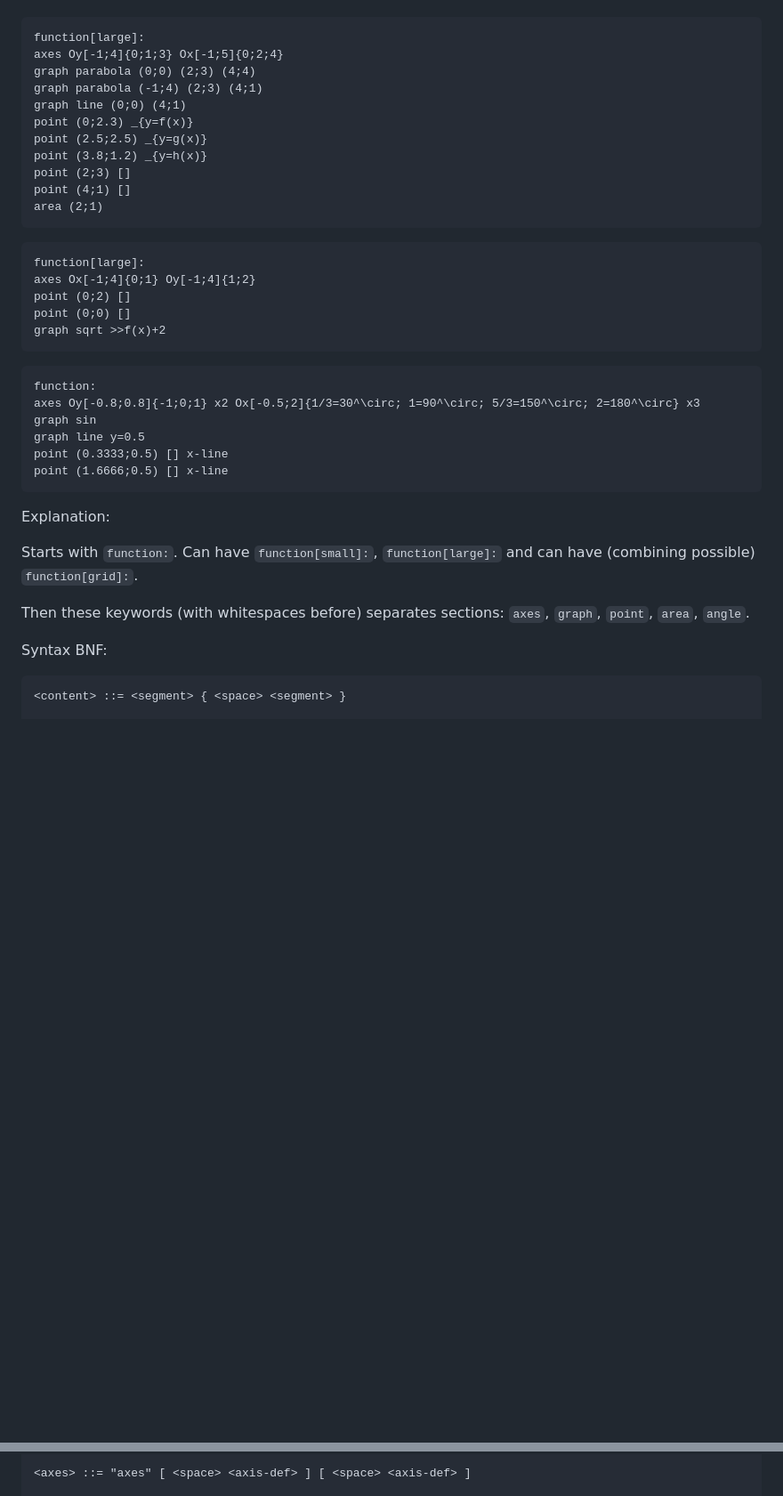
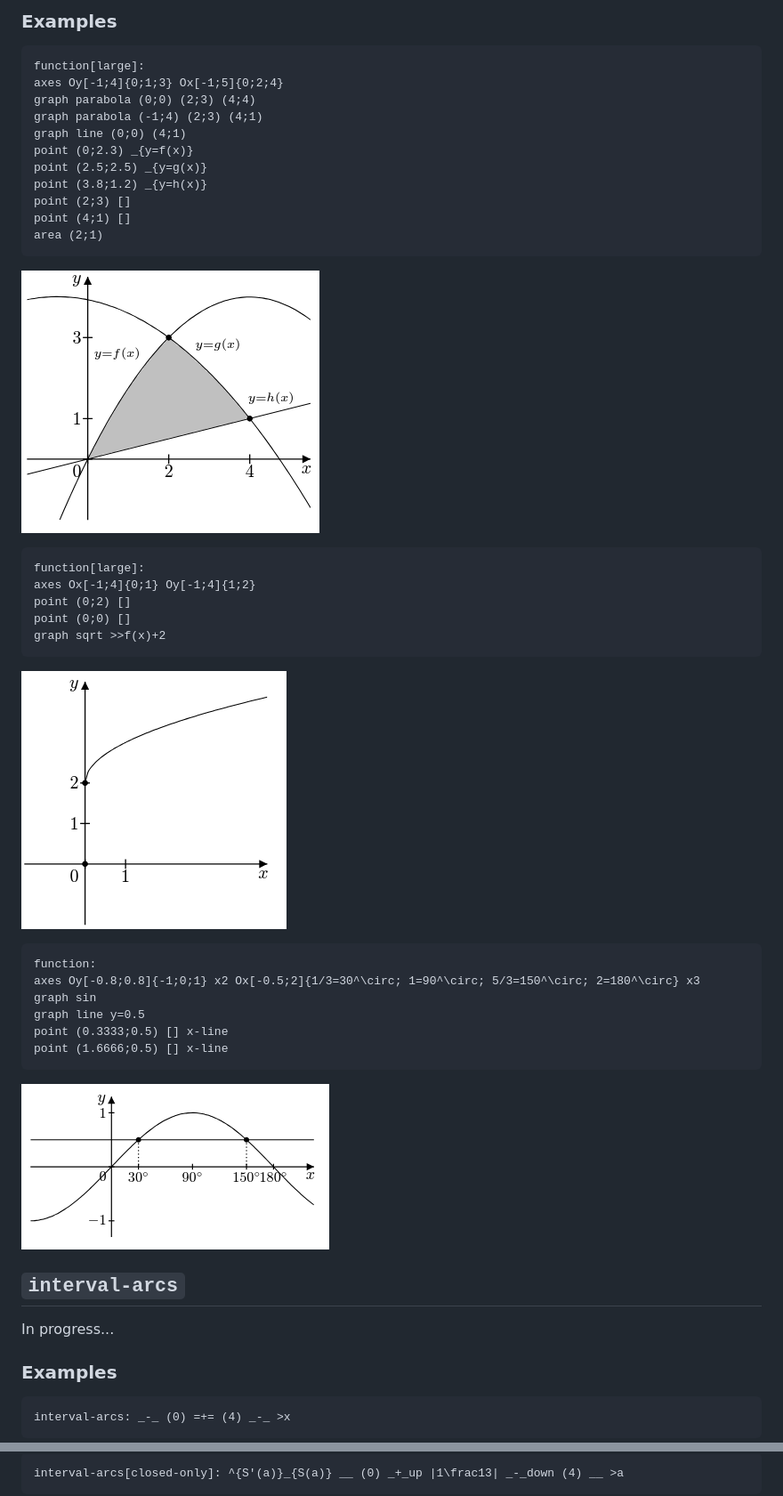
Before and after one commit to skafis-edtech/matikzy, a Markdown page: DOCS.md, 2 parts joined by grey strips. Shown at 89% size. Drawn GitHub-style; pictures changed too: image-1.png (added), image-2.png (added), image.png (added); blank space fills up the shorter version.

Commit message:
Add docs for function

````diff
--- a/DOCS.md
+++ b/DOCS.md
@@ -6,3 +145,4 @@ Examples:
+### Examples
 
 ```
 function[large]:
@@ -18,6 +158,8 @@ point (4;1) []
 area (2;1)
 ```
 
+![alt text](image.png)
+
 ```
 function[large]:
 axes Ox[-1;4]{0;1} Oy[-1;4]{1;2}
@@ -25,6 +167,8 @@ point (0;2) []
 point (0;0) []
 graph sqrt >>f(x)+2
 ```
+
+![alt text](image-1.png)
 
 ```
 function:
@@ -35,15 +179,15 @@ point (0.3333;0.5) [] x-line
 point (1.6666;0.5) [] x-line
 ```
 
-Explanation:
+![alt text](image-2.png)
 
-Starts with `function:`. Can have `function[small]:`, `function[large]:` and can have (combining possible) `function[grid]:`.
+## `interval-arcs`
 
-Then these keywords (with whitespaces before) separates sections:
-`axes`, `graph`, `point`, `area`, `angle`.
+In progress...
 
-Syntax BNF:
+### Examples
 
 ```
-<content> ::= <segment> { <space> <segment> }
+interval-arcs: _-_ (0) =+= (4) _-_ >x
+```
 
@@ -55,3 +195,5 @@ Syntax BNF:
 
-<axes> ::= "axes" [ <space> <axis-def> ] [ <space> <axis-def> ]
+```
+interval-arcs[closed-only]: ^{S'(a)}_{S(a)} __ (0) _+_up |1\frac13| _-_down (4) __ >a
+```
 
````
Also changed, not shown: other parts of DOCS.md (+142 -165 lines), notes.md (+1 -0 lines), image-3.png (added), image-4.png (added), 2 other files.
